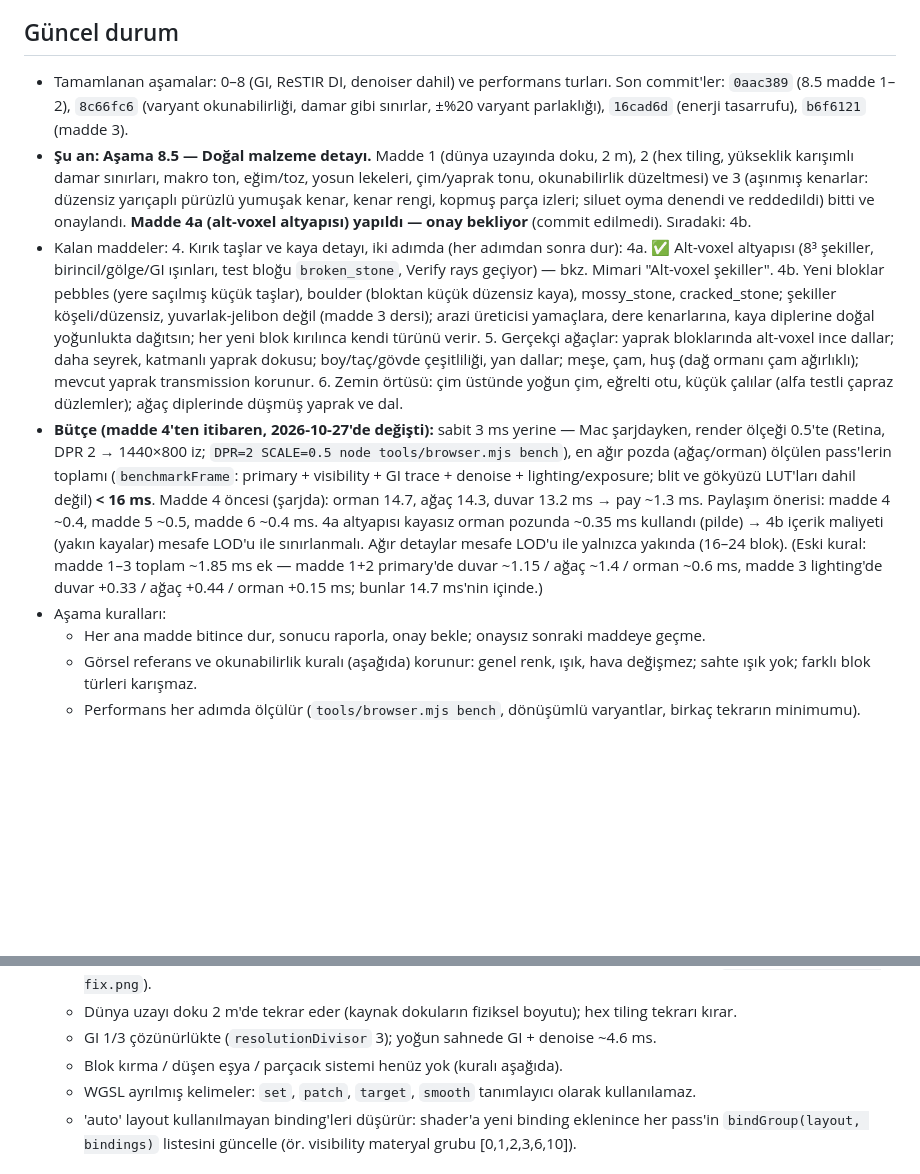
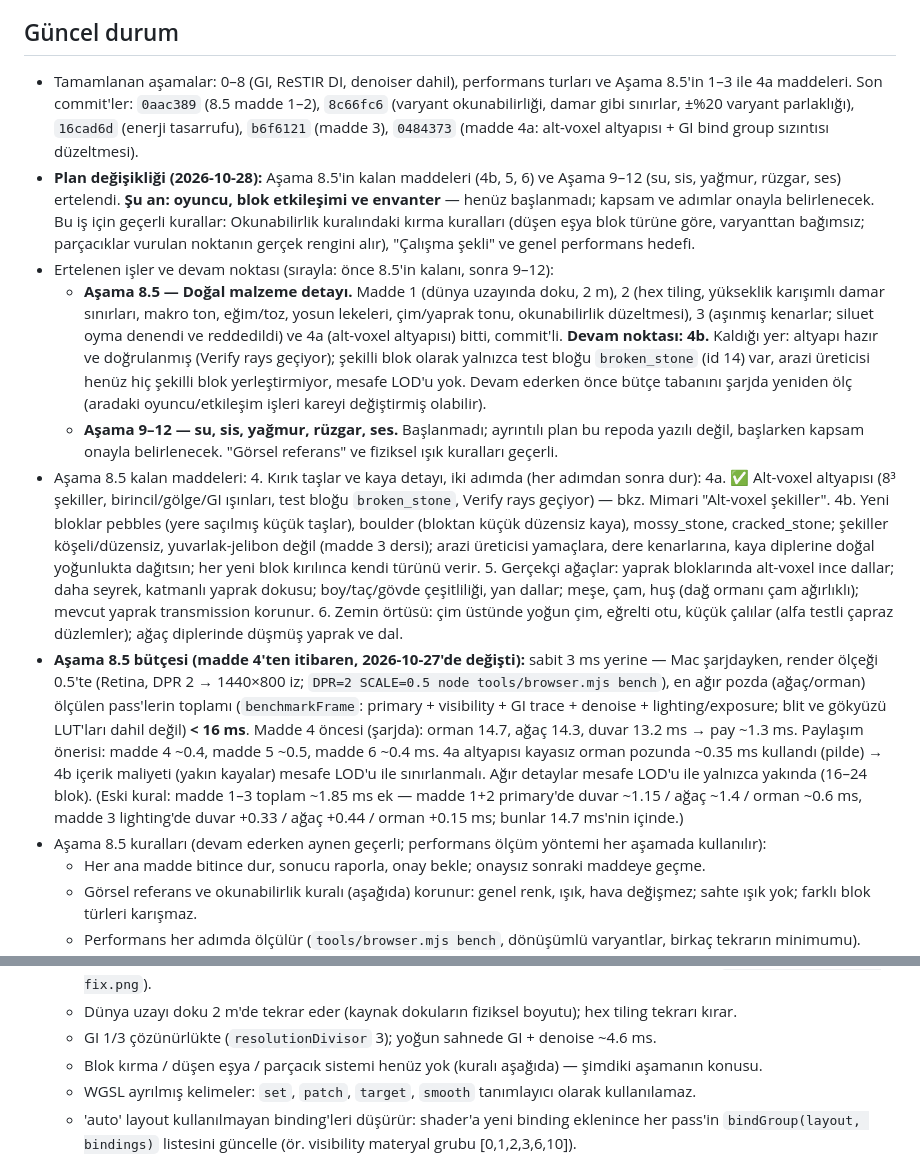
Before and after one commit to deryaacarr/WebCraft, a Markdown page: CLAUDE.md, 2 parts joined by grey strips. Rendered like a GitHub page; blank space fills up the shorter version.

Commit message:
docs: defer stage 8.5 (4b–6) and stages 9–12, start player/interaction/inventory
Co-Authored-By: Claude Opus 5.5 <noreply@anthropic.com>

```diff
--- a/CLAUDE.md
+++ b/CLAUDE.md
@@ -20,16 +20,19 @@ Tarayıcıda çalışan, fotogerçekçi görüntüye sahip, tek oyunculu bir vox
 - Mimari kararlar değişirse bu dosyanın "Mimari" bölümünü güncelle.
 
 ## Güncel durum
-- Tamamlanan aşamalar: 0–8 (GI, ReSTIR DI, denoiser dahil) ve performans turları. Son commit'ler: `0aac389` (8.5 madde 1–2), `8c66fc6` (varyant okunabilirliği, damar gibi sınırlar, ±%20 varyant parlaklığı), `16cad6d` (enerji tasarrufu), `b6f6121` (madde 3).
-- **Şu an: Aşama 8.5 — Doğal malzeme detayı.** Madde 1 (dünya uzayında doku, 2 m), 2 (hex tiling, yükseklik karışımlı damar sınırları, makro ton, eğim/toz, yosun lekeleri, çim/yaprak tonu, okunabilirlik düzeltmesi) ve 3 (aşınmış kenarlar: düzensiz yarıçaplı pürüzlü yumuşak kenar, kenar rengi, kopmuş parça izleri; siluet oyma denendi ve reddedildi) bitti ve onaylandı. **Madde 4a (alt-voxel altyapısı) yapıldı — onay bekliyor** (commit edilmedi). Sıradaki: 4b.
-- Kalan maddeler:
+- Tamamlanan aşamalar: 0–8 (GI, ReSTIR DI, denoiser dahil), performans turları ve Aşama 8.5'in 1–3 ile 4a maddeleri. Son commit'ler: `0aac389` (8.5 madde 1–2), `8c66fc6` (varyant okunabilirliği, damar gibi sınırlar, ±%20 varyant parlaklığı), `16cad6d` (enerji tasarrufu), `b6f6121` (madde 3), `0484373` (madde 4a: alt-voxel altyapısı + GI bind group sızıntısı düzeltmesi).
+- **Plan değişikliği (2026-10-28):** Aşama 8.5'in kalan maddeleri (4b, 5, 6) ve Aşama 9–12 (su, sis, yağmur, rüzgar, ses) ertelendi. **Şu an: oyuncu, blok etkileşimi ve envanter** — henüz başlanmadı; kapsam ve adımlar onayla belirlenecek. Bu iş için geçerli kurallar: Okunabilirlik kuralındaki kırma kuralları (düşen eşya blok türüne göre, varyanttan bağımsız; parçacıklar vurulan noktanın gerçek rengini alır), "Çalışma şekli" ve genel performans hedefi.
+- Ertelenen işler ve devam noktası (sırayla: önce 8.5'in kalanı, sonra 9–12):
+  - **Aşama 8.5 — Doğal malzeme detayı.** Madde 1 (dünya uzayında doku, 2 m), 2 (hex tiling, yükseklik karışımlı damar sınırları, makro ton, eğim/toz, yosun lekeleri, çim/yaprak tonu, okunabilirlik düzeltmesi), 3 (aşınmış kenarlar; siluet oyma denendi ve reddedildi) ve 4a (alt-voxel altyapısı) bitti, commit'li. **Devam noktası: 4b.** Kaldığı yer: altyapı hazır ve doğrulanmış (Verify rays geçiyor); şekilli blok olarak yalnızca test bloğu `broken_stone` (id 14) var, arazi üreticisi henüz hiç şekilli blok yerleştirmiyor, mesafe LOD'u yok. Devam ederken önce bütçe tabanını şarjda yeniden ölç (aradaki oyuncu/etkileşim işleri kareyi değiştirmiş olabilir).
+  - **Aşama 9–12 — su, sis, yağmur, rüzgar, ses.** Başlanmadı; ayrıntılı plan bu repoda yazılı değil, başlarken kapsam onayla belirlenecek. "Görsel referans" ve fiziksel ışık kuralları geçerli.
+- Aşama 8.5 kalan maddeleri:
   4. Kırık taşlar ve kaya detayı, iki adımda (her adımdan sonra dur):
      4a. ✅ Alt-voxel altyapısı (8³ şekiller, birincil/gölge/GI ışınları, test bloğu `broken_stone`, Verify rays geçiyor) — bkz. Mimari "Alt-voxel şekiller".
      4b. Yeni bloklar pebbles (yere saçılmış küçük taşlar), boulder (bloktan küçük düzensiz kaya), mossy_stone, cracked_stone; şekiller köşeli/düzensiz, yuvarlak-jelibon değil (madde 3 dersi); arazi üreticisi yamaçlara, dere kenarlarına, kaya diplerine doğal yoğunlukta dağıtsın; her yeni blok kırılınca kendi türünü verir.
   5. Gerçekçi ağaçlar: yaprak bloklarında alt-voxel ince dallar; daha seyrek, katmanlı yaprak dokusu; boy/taç/gövde çeşitliliği, yan dallar; meşe, çam, huş (dağ ormanı çam ağırlıklı); mevcut yaprak transmission korunur.
   6. Zemin örtüsü: çim üstünde yoğun çim, eğrelti otu, küçük çalılar (alfa testli çapraz düzlemler); ağaç diplerinde düşmüş yaprak ve dal.
-- **Bütçe (madde 4'ten itibaren, 2026-10-27'de değişti):** sabit 3 ms yerine — Mac şarjdayken, render ölçeği 0.5'te (Retina, DPR 2 → 1440×800 iz; `DPR=2 SCALE=0.5 node tools/browser.mjs bench`), en ağır pozda (ağaç/orman) ölçülen pass'lerin toplamı (`benchmarkFrame`: primary + visibility + GI trace + denoise + lighting/exposure; blit ve gökyüzü LUT'ları dahil değil) **< 16 ms**. Madde 4 öncesi (şarjda): orman 14.7, ağaç 14.3, duvar 13.2 ms → pay ~1.3 ms. Paylaşım önerisi: madde 4 ~0.4, madde 5 ~0.5, madde 6 ~0.4 ms. 4a altyapısı kayasız orman pozunda ~0.35 ms kullandı (pilde) → 4b içerik maliyeti (yakın kayalar) mesafe LOD'u ile sınırlanmalı. Ağır detaylar mesafe LOD'u ile yalnızca yakında (16–24 blok). (Eski kural: madde 1–3 toplam ~1.85 ms ek — madde 1+2 primary'de duvar ~1.15 / ağaç ~1.4 / orman ~0.6 ms, madde 3 lighting'de duvar +0.33 / ağaç +0.44 / orman +0.15 ms; bunlar 14.7 ms'nin içinde.)
-- Aşama kuralları:
+- **Aşama 8.5 bütçesi (madde 4'ten itibaren, 2026-10-27'de değişti):** sabit 3 ms yerine — Mac şarjdayken, render ölçeği 0.5'te (Retina, DPR 2 → 1440×800 iz; `DPR=2 SCALE=0.5 node tools/browser.mjs bench`), en ağır pozda (ağaç/orman) ölçülen pass'lerin toplamı (`benchmarkFrame`: primary + visibility + GI trace + denoise + lighting/exposure; blit ve gökyüzü LUT'ları dahil değil) **< 16 ms**. Madde 4 öncesi (şarjda): orman 14.7, ağaç 14.3, duvar 13.2 ms → pay ~1.3 ms. Paylaşım önerisi: madde 4 ~0.4, madde 5 ~0.5, madde 6 ~0.4 ms. 4a altyapısı kayasız orman pozunda ~0.35 ms kullandı (pilde) → 4b içerik maliyeti (yakın kayalar) mesafe LOD'u ile sınırlanmalı. Ağır detaylar mesafe LOD'u ile yalnızca yakında (16–24 blok). (Eski kural: madde 1–3 toplam ~1.85 ms ek — madde 1+2 primary'de duvar ~1.15 / ağaç ~1.4 / orman ~0.6 ms, madde 3 lighting'de duvar +0.33 / ağaç +0.44 / orman +0.15 ms; bunlar 14.7 ms'nin içinde.)
+- Aşama 8.5 kuralları (devam ederken aynen geçerli; performans ölçüm yöntemi her aşamada kullanılır):
   - Her ana madde bitince dur, sonucu raporla, onay bekle; onaysız sonraki maddeye geçme.
   - Görsel referans ve okunabilirlik kuralı (aşağıda) korunur: genel renk, ışık, hava değişmez; sahte ışık yok; farklı blok türleri karışmaz.
   - Performans her adımda ölçülür (`tools/browser.mjs bench`, dönüşümlü varyantlar, birkaç tekrarın minimumu). Shader kodu değişikliklerinde aynı süreç içinde varyant yok: süreçleri dönüşümlü çalıştır (A B A B; ör. `&micro=0/1`, ya da `git stash` ile eski kod) — art arda ölçümler ısınma/sistem durumuyla 0.5 ms'ye kadar kayıyor. Arka planda çalıştır (araç 10 dk'da zaman aşımı). `bench` de `PRE` alır (ör. test sahnesi kurmak).
@@ -42,7 +45,7 @@ Tarayıcıda çalışan, fotogerçekçi görüntüye sahip, tek oyunculu bir vox
   - Varyant parlaklık sınırı ±%20: çakıl 0.68/0.13 → 0.36/0.24, toprak ve çim hafifçe yaklaştırıldı (`docs/detail-borders-fix.png`).
   - Dünya uzayı doku 2 m'de tekrar eder (kaynak dokuların fiziksel boyutu); hex tiling tekrarı kırar.
   - GI 1/3 çözünürlükte (`resolutionDivisor` 3); yoğun sahnede GI + denoise ~4.6 ms.
-  - Blok kırma / düşen eşya / parçacık sistemi henüz yok (kuralı aşağıda).
+  - Blok kırma / düşen eşya / parçacık sistemi henüz yok (kuralı aşağıda) — şimdiki aşamanın konusu.
   - WGSL ayrılmış kelimeler: `set`, `patch`, `target`, `smooth` tanımlayıcı olarak kullanılamaz.
   - 'auto' layout kullanılmayan binding'leri düşürür: shader'a yeni binding eklenince her pass'in `bindGroup(layout, bindings)` listesini güncelle (ör. visibility materyal grubu [0,1,2,3,6,10]).
 
```
